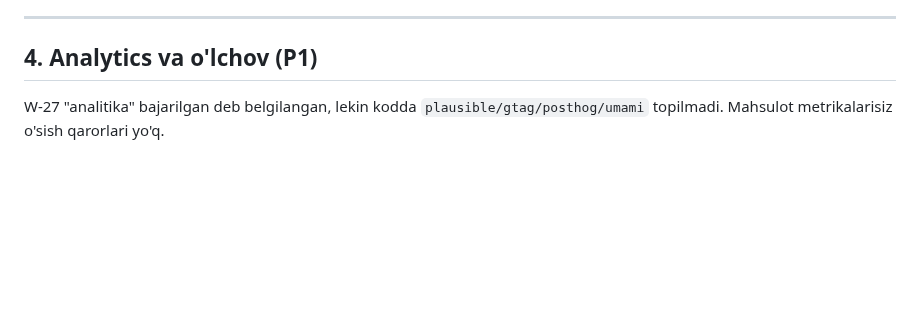
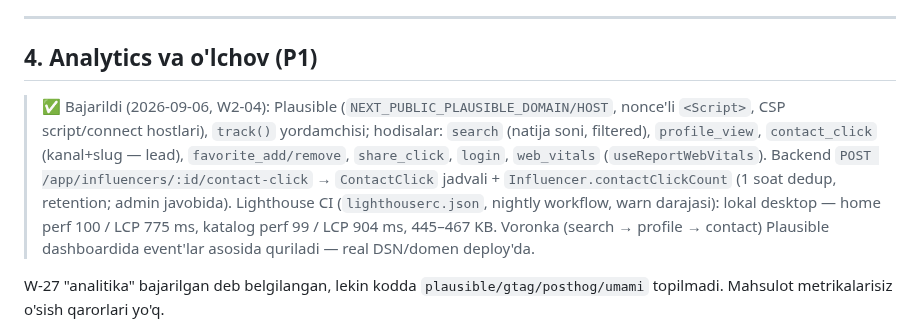
Before and after one commit to RakhmonovShope/marketplace-back, a Markdown page: influencer-platform-docs/improvements/04-WEB.md, the part around the change. GitHub-like rendering; blank space fills up the shorter version.

Commit message:
docs(influencer): mark W2-04 done — FAZA 2 complete
Co-Authored-By: Claude Fable 5.1 <noreply@anthropic.com>
Claude-Session: https://claude.ai/code/session_01HiCW2TrbhbJZWko3UmtfnR

```diff
--- a/influencer-platform-docs/improvements/04-WEB.md
+++ b/influencer-platform-docs/improvements/04-WEB.md
@@ -44,6 +44,8 @@ Qo'shimcha SEO (`09-FEATURE-IDEAS` §10): **programmatik landing sahifalar** —
 ---
 
 ## 4. Analytics va o'lchov (P1)
+
+> ✅ Bajarildi (2026-09-06, W2-04): Plausible (`NEXT_PUBLIC_PLAUSIBLE_DOMAIN/HOST`, nonce'li `<Script>`, CSP script/connect hostlari), `track()` yordamchisi; hodisalar: `search` (natija soni, filtered), `profile_view`, `contact_click` (kanal+slug — lead), `favorite_add/remove`, `share_click`, `login`, `web_vitals` (`useReportWebVitals`). Backend `POST /app/influencers/:id/contact-click` → `ContactClick` jadvali + `Influencer.contactClickCount` (1 soat dedup, retention; admin javobida). Lighthouse CI (`lighthouserc.json`, nightly workflow, warn darajasi): lokal desktop — home perf 100 / LCP 775 ms, katalog perf 99 / LCP 904 ms, 445–467 KB. Voronka (search → profile → contact) Plausible dashboardida event'lar asosida quriladi — real DSN/domen deploy'da.
 
 W-27 "analitika" bajarilgan deb belgilangan, lekin kodda `plausible/gtag/posthog/umami` topilmadi. Mahsulot metrikalarisiz o'sish qarorlari yo'q.
 - **Plausible** (self-host, cookie'siz, GDPR-yengil) yoki **PostHog** (voronka, session replay). Event'lar: `search`, `filter_apply`, `profile_view`, `favorite_add`, `compare_open`, `contact_click` (⚠️ eng muhim — "lead"), `share_click`, `login`.
```
Also changed, not shown: influencer-platform-docs/03-API-CONTRACT.md (+1 -0 lines), influencer-platform-docs/improvements/ROADMAP-V2.md (+1 -1 lines).
